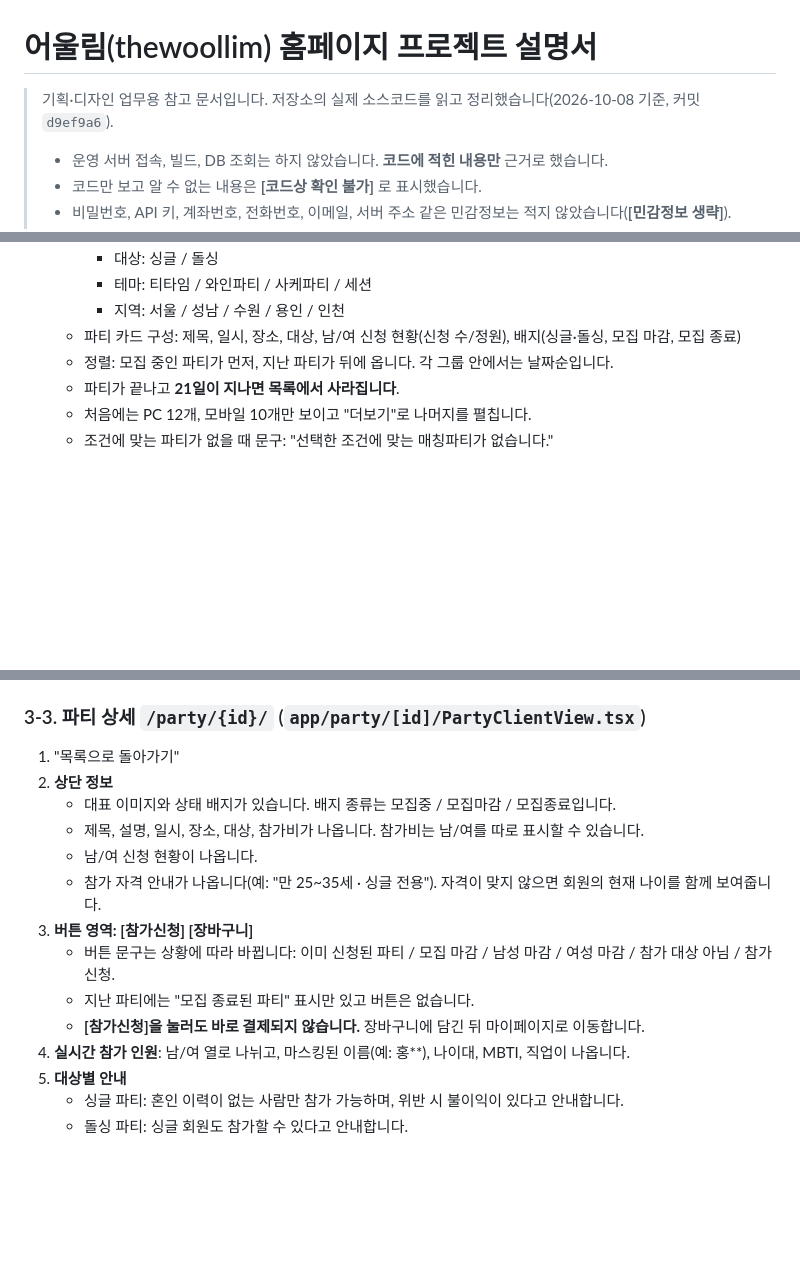
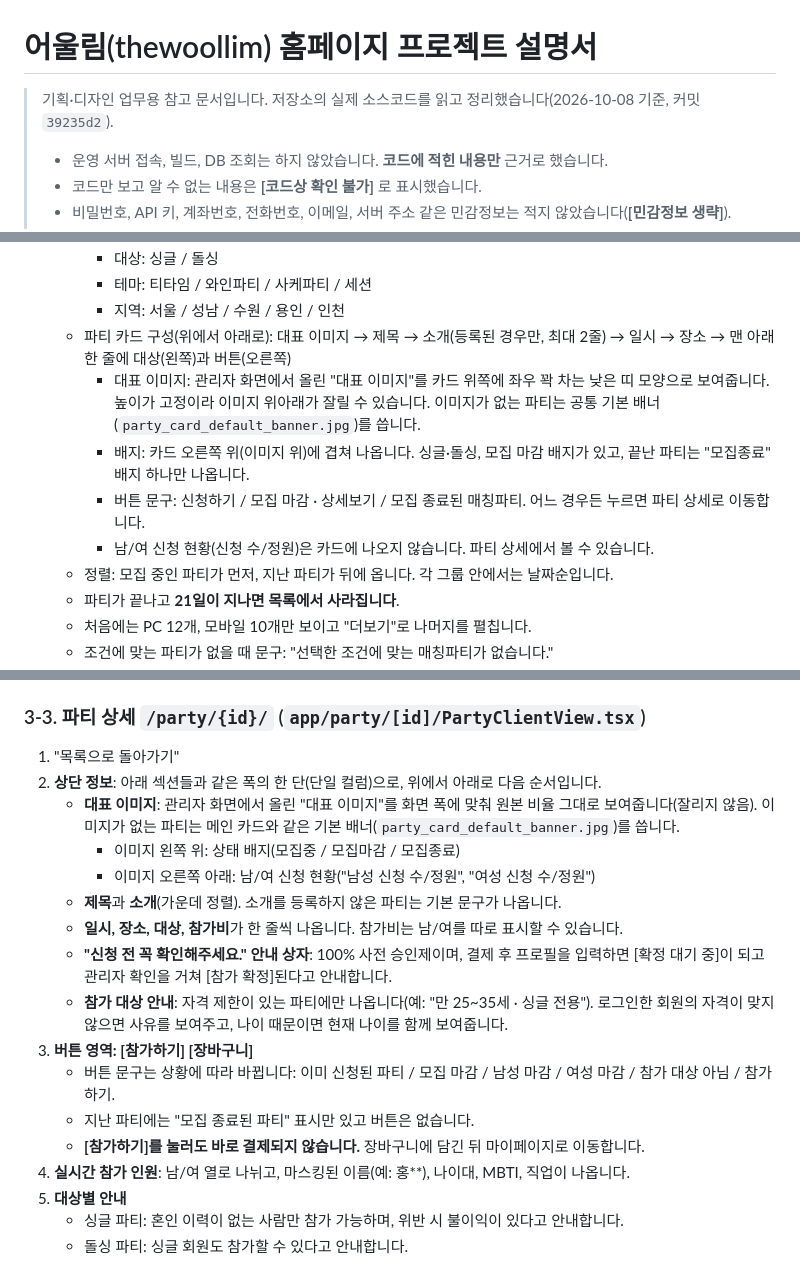
Before and after one commit to songjungdal/thewoollim, a Markdown page: docs/PROJECT_OVERVIEW.md, 3 parts joined by grey strips. GitHub-like rendering; blank space fills up the shorter version.

Commit message:
docs: 매칭파티 카드·상세페이지 개편(39235d2) 내용을 PROJECT_OVERVIEW.md에 반영
- 3-2 메인: 파티 카드 구성 갱신(대표 이미지·소개·대상+신청하기 버튼, 남녀 신청 현황은 카드에서 제외)
- 3-3 상세: 단일 컬럼 상단 순서, 대표 이미지 원본 비율·배지·남녀 인원 위치, "신청 전 꼭 확인해주세요" 안내, 버튼 문구 "참가하기" 반영
- 4-4 신청 흐름: 버튼 이름 [참가신청] → [참가하기]
- 5-5 이미지 자산: party_card_default_banner.jpg 추가
- 문서 기준 커밋 d9ef9a6 → 39235d2

Co-Authored-By: Claude Opus 5.5 <noreply@anthropic.com>

```diff
--- a/docs/PROJECT_OVERVIEW.md
+++ b/docs/PROJECT_OVERVIEW.md
@@ -1,6 +1,6 @@
 # 어울림(thewoollim) 홈페이지 프로젝트 설명서
 
-> 기획·디자인 업무용 참고 문서입니다. 저장소의 실제 소스코드를 읽고 정리했습니다(2026-10-08 기준, 커밋 `d9ef9a6`).
+> 기획·디자인 업무용 참고 문서입니다. 저장소의 실제 소스코드를 읽고 정리했습니다(2026-10-08 기준, 커밋 `39235d2`).
 >
 > - 운영 서버 접속, 빌드, DB 조회는 하지 않았습니다. **코드에 적힌 내용만** 근거로 했습니다.
 > - 코드만 보고 알 수 없는 내용은 **[코드상 확인 불가]** 로 표시했습니다.
@@ -173,7 +173,11 @@ thewoollim/
      - 대상: 싱글 / 돌싱
      - 테마: 티타임 / 와인파티 / 사케파티 / 세션
      - 지역: 서울 / 성남 / 수원 / 용인 / 인천
-   - 파티 카드 구성: 제목, 일시, 장소, 대상, 남/여 신청 현황(신청 수/정원), 배지(싱글·돌싱, 모집 마감, 모집 종료)
+   - 파티 카드 구성(위에서 아래로): 대표 이미지 → 제목 → 소개(등록된 경우만, 최대 2줄) → 일시 → 장소 → 맨 아래 한 줄에 대상(왼쪽)과 버튼(오른쪽)
+     - 대표 이미지: 관리자 화면에서 올린 "대표 이미지"를 카드 위쪽에 좌우 꽉 차는 낮은 띠 모양으로 보여줍니다. 높이가 고정이라 이미지 위아래가 잘릴 수 있습니다. 이미지가 없는 파티는 공통 기본 배너(`party_card_default_banner.jpg`)를 씁니다.
+     - 배지: 카드 오른쪽 위(이미지 위)에 겹쳐 나옵니다. 싱글·돌싱, 모집 마감 배지가 있고, 끝난 파티는 "모집종료" 배지 하나만 나옵니다.
+     - 버튼 문구: 신청하기 / 모집 마감 · 상세보기 / 모집 종료된 매칭파티. 어느 경우든 누르면 파티 상세로 이동합니다.
+     - 남/여 신청 현황(신청 수/정원)은 카드에 나오지 않습니다. 파티 상세에서 볼 수 있습니다.
    - 정렬: 모집 중인 파티가 먼저, 지난 파티가 뒤에 옵니다. 각 그룹 안에서는 날짜순입니다.
    - 파티가 끝나고 **21일이 지나면 목록에서 사라집니다**.
    - 처음에는 PC 12개, 모바일 10개만 보이고 "더보기"로 나머지를 펼칩니다.
@@ -200,15 +204,18 @@ thewoollim/
 ### 3-3. 파티 상세 `/party/{id}/` (`app/party/[id]/PartyClientView.tsx`)
 
 1. "목록으로 돌아가기"
-2. **상단 정보**
-   - 대표 이미지와 상태 배지가 있습니다. 배지 종류는 모집중 / 모집마감 / 모집종료입니다.
-   - 제목, 설명, 일시, 장소, 대상, 참가비가 나옵니다. 참가비는 남/여를 따로 표시할 수 있습니다.
-   - 남/여 신청 현황이 나옵니다.
-   - 참가 자격 안내가 나옵니다(예: "만 25~35세 · 싱글 전용"). 자격이 맞지 않으면 회원의 현재 나이를 함께 보여줍니다.
-3. **버튼 영역: [참가신청] [장바구니]**
-   - 버튼 문구는 상황에 따라 바뀝니다: 이미 신청된 파티 / 모집 마감 / 남성 마감 / 여성 마감 / 참가 대상 아님 / 참가신청.
+2. **상단 정보**: 아래 섹션들과 같은 폭의 한 단(단일 컬럼)으로, 위에서 아래로 다음 순서입니다.
+   - **대표 이미지**: 관리자 화면에서 올린 "대표 이미지"를 화면 폭에 맞춰 원본 비율 그대로 보여줍니다(잘리지 않음). 이미지가 없는 파티는 메인 카드와 같은 기본 배너(`party_card_default_banner.jpg`)를 씁니다.
+     - 이미지 왼쪽 위: 상태 배지(모집중 / 모집마감 / 모집종료)
+     - 이미지 오른쪽 아래: 남/여 신청 현황("남성 신청 수/정원", "여성 신청 수/정원")
+   - **제목**과 **소개**(가운데 정렬). 소개를 등록하지 않은 파티는 기본 문구가 나옵니다.
+   - **일시, 장소, 대상, 참가비**가 한 줄씩 나옵니다. 참가비는 남/여를 따로 표시할 수 있습니다.
+   - **"신청 전 꼭 확인해주세요." 안내 상자**: 100% 사전 승인제이며, 결제 후 프로필을 입력하면 [확정 대기 중]이 되고 관리자 확인을 거쳐 [참가 확정]된다고 안내합니다.
+   - **참가 대상 안내**: 자격 제한이 있는 파티에만 나옵니다(예: "만 25~35세 · 싱글 전용"). 로그인한 회원의 자격이 맞지 않으면 사유를 보여주고, 나이 때문이면 현재 나이를 함께 보여줍니다.
+3. **버튼 영역: [참가하기] [장바구니]**
+   - 버튼 문구는 상황에 따라 바뀝니다: 이미 신청된 파티 / 모집 마감 / 남성 마감 / 여성 마감 / 참가 대상 아님 / 참가하기.
    - 지난 파티에는 "모집 종료된 파티" 표시만 있고 버튼은 없습니다.
-   - **[참가신청]을 눌러도 바로 결제되지 않습니다.** 장바구니에 담긴 뒤 마이페이지로 이동합니다.
+   - **[참가하기]를 눌러도 바로 결제되지 않습니다.** 장바구니에 담긴 뒤 마이페이지로 이동합니다.
 4. **실시간 참가 인원**: 남/여 열로 나뉘고, 마스킹된 이름(예: 홍**), 나이대, MBTI, 직업이 나옵니다.
 5. **대상별 안내**
    - 싱글 파티: 혼인 이력이 없는 사람만 참가 가능하며, 위반 시 불이익이 있다고 안내합니다.
```
Also changed, not shown: other parts of docs/PROJECT_OVERVIEW.md (+2 -1 lines).
